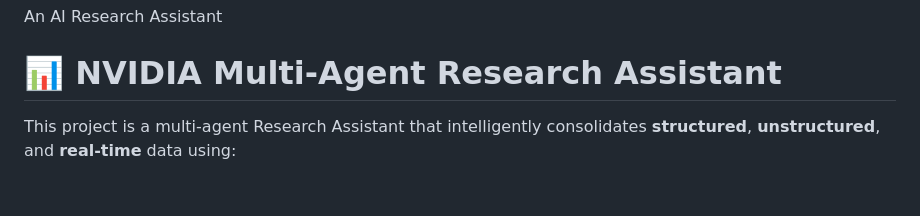
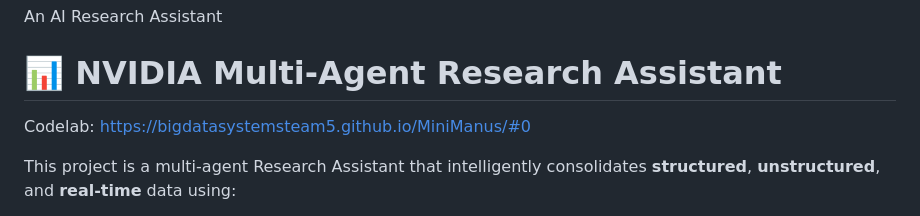
Before and after one commit to BigDataSystemsTeam5/MiniManus, a Markdown page: README.md, the part around the change. GitHub-like rendering; blank space fills up the shorter version.

```diff
--- a/README.md
+++ b/README.md
@@ -2,6 +2,8 @@
 An AI Research Assistant
 
 # 📊 NVIDIA Multi-Agent Research Assistant
+
+Codelab: https://bigdatasystemsteam5.github.io/MiniManus/#0
 
 This project is a multi-agent Research Assistant that intelligently consolidates **structured**, **unstructured**, and **real-time** data using:
 
```
